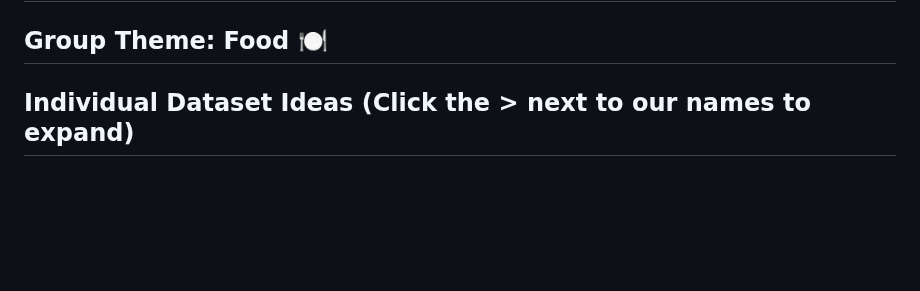
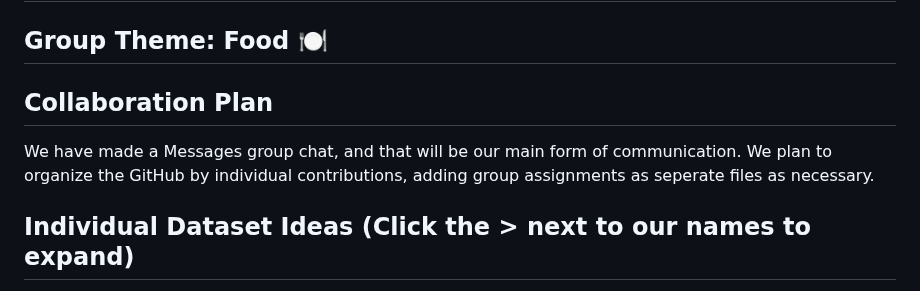
Before and after one commit to CultureAsData-UIUC/is310-spring-2026-group-4, a Markdown page: planning.md, the part around the change. Rendered like a GitHub page; blank space fills up the shorter version.

Commit message:
Update collaboration plan

```diff
--- a/planning.md
+++ b/planning.md
@@ -11,6 +11,9 @@
 # First Submission: Collective & Individual Topic Selection
 
 ## Group Theme: Food 🍽️
+
+## Collaboration Plan
+We have made a Messages group chat, and that will be our main form of communication. We plan to organize the GitHub by individual contributions, adding group assignments as seperate files as necessary.
 
 ## Individual Dataset Ideas (Click the > next to our names to expand)
 
```
